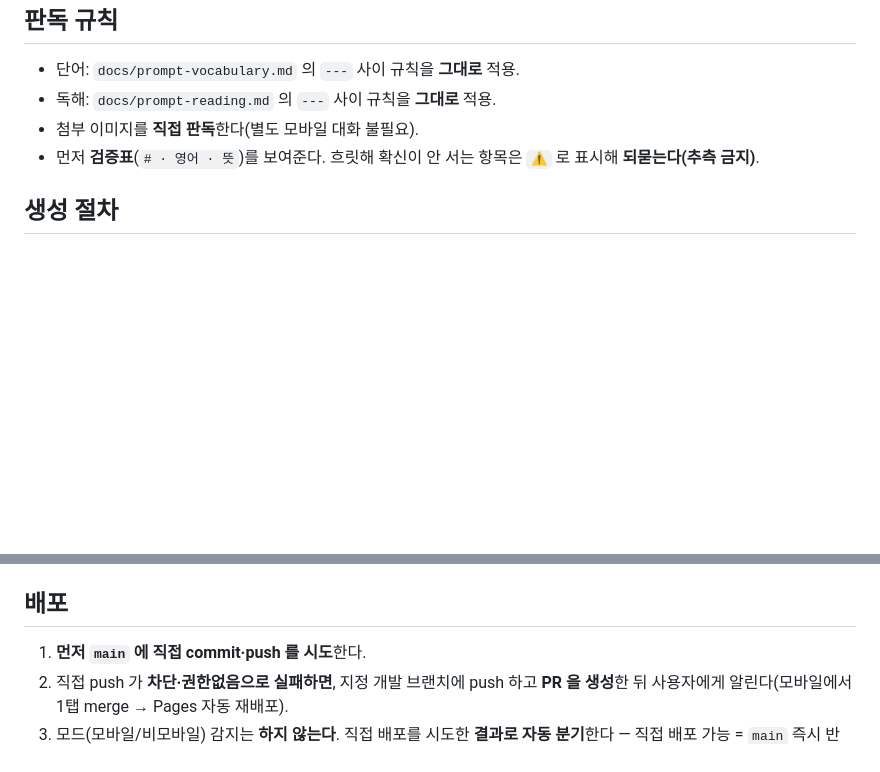
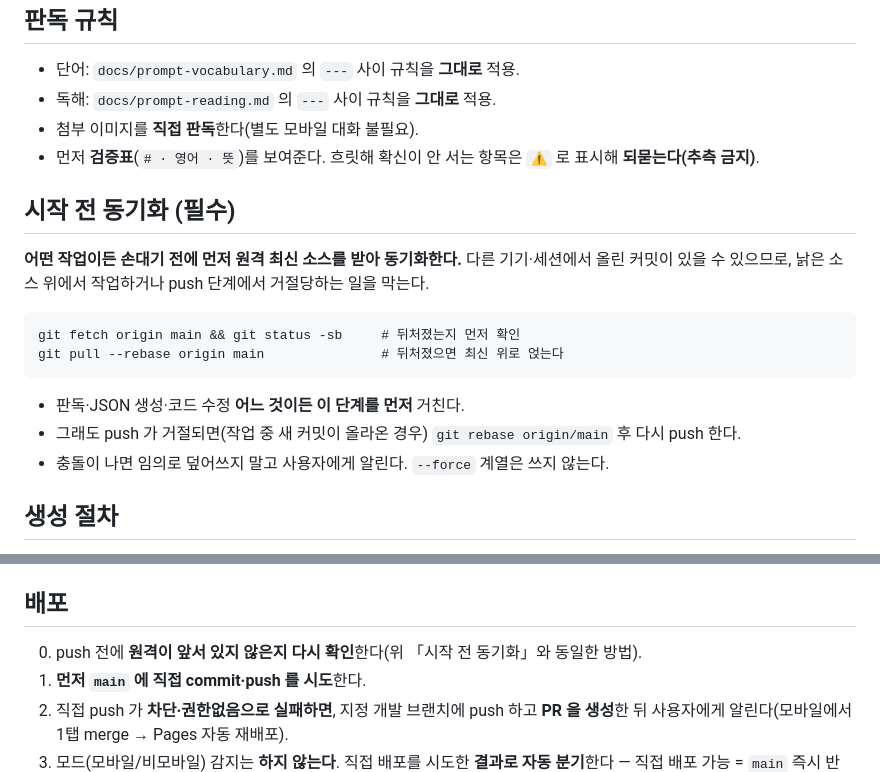
Before and after one commit to CodeTheRabbit/vocab-quiz, a Markdown page: CLAUDE.md, 2 parts joined by grey strips. Rendered like a GitHub page; blank space fills up the shorter version.

Commit message:
규칙: 작업 시작 전 원격 최신 소스 동기화 단계 추가

````diff
--- a/CLAUDE.md
+++ b/CLAUDE.md
@@ -25,6 +25,19 @@
 - 먼저 **검증표**(`# · 영어 · 뜻`)를 보여준다. 흐릿해 확신이 안 서는 항목은 `⚠️` 로 표시해
   **되묻는다(추측 금지)**.
 
+## 시작 전 동기화 (필수)
+**어떤 작업이든 손대기 전에 먼저 원격 최신 소스를 받아 동기화한다.** 다른 기기·세션에서 올린
+커밋이 있을 수 있으므로, 낡은 소스 위에서 작업하거나 push 단계에서 거절당하는 일을 막는다.
+
+```
+git fetch origin main && git status -sb     # 뒤처졌는지 먼저 확인
+git pull --rebase origin main               # 뒤처졌으면 최신 위로 얹는다
+```
+
+- 판독·JSON 생성·코드 수정 **어느 것이든 이 단계를 먼저** 거친다.
+- 그래도 push 가 거절되면(작업 중 새 커밋이 올라온 경우) `git rebase origin/main` 후 다시 push 한다.
+- 충돌이 나면 임의로 덮어쓰지 말고 사용자에게 알린다. `--force` 계열은 쓰지 않는다.
+
 ## 생성 절차
 1. 판독 후 **검증표**를 제시한다.
 2. 리포 루트에 입력 JSON을 저장한다(둘 다 `.gitignore` 대상 — 커밋되지 않는다):
@@ -36,6 +49,7 @@
 4. `git diff` 로 생성물을 확인한다.
 
 ## 배포
+0. push 전에 **원격이 앞서 있지 않은지 다시 확인**한다(위 「시작 전 동기화」와 동일한 방법).
 1. **먼저 `main` 에 직접 commit·push 를 시도**한다.
 2. 직접 push 가 **차단·권한없음으로 실패하면**, 지정 개발 브랜치에 push 하고 **PR 을 생성**한 뒤
    사용자에게 알린다(모바일에서 1탭 merge → Pages 자동 재배포).
````
